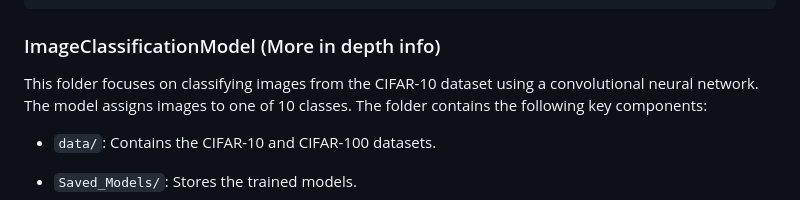
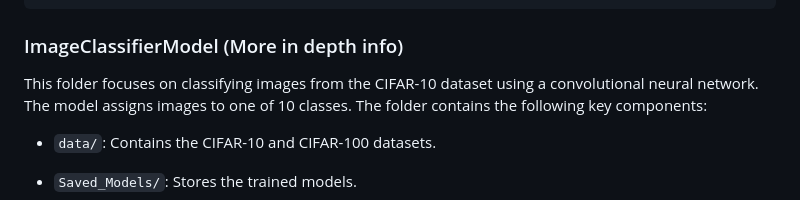
Before and after one commit to TDoeG/CoalitionOfML, a Markdown page: README.md, the part around the change. Drawn GitHub-style.

Commit message:
Update readme 8

````diff
--- a/README.md
+++ b/README.md
@@ -28,7 +28,7 @@ ImageClassifierModel/
 └── model.py                # File containing model architecture via Pytorch
 ```
 
-### ImageClassificationModel (More in depth info)
+### ImageClassifierModel (More in depth info)
 This folder focuses on classifying images from the CIFAR-10 dataset using a convolutional neural network. The model assigns images to one of 10 classes. The folder contains the following key components:
 
 - `data/`: Contains the CIFAR-10 and CIFAR-100 datasets.
````
